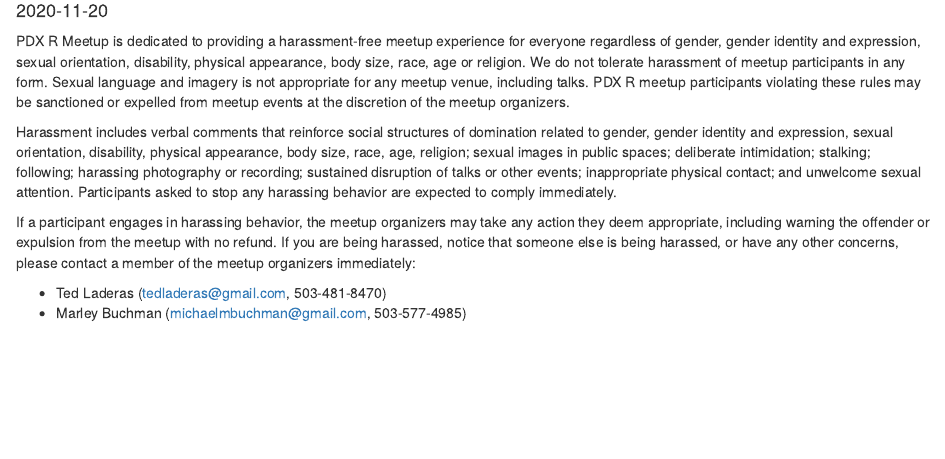
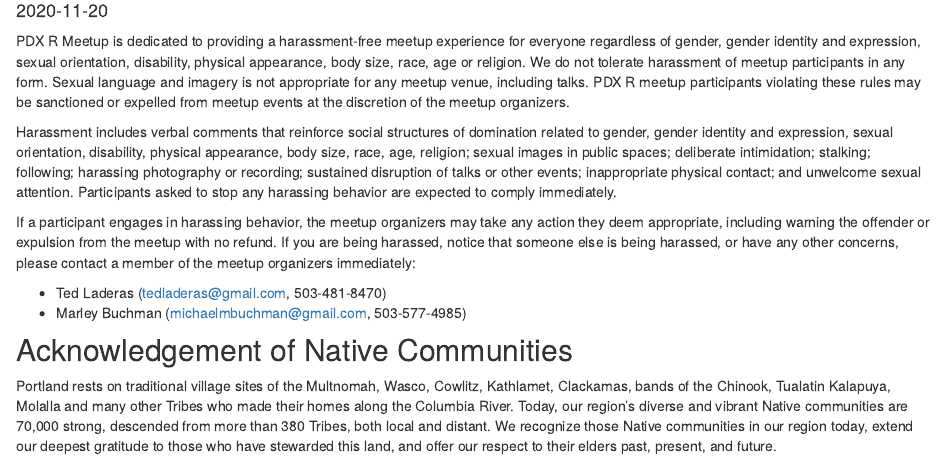
Before and after one commit to pdxrlang/pdxrlangsite, an R Markdown document (code-of-conduct.Rmd): the page in a window 1100 px wide, from 140 px down. Rendered offline with R 4.5, knitr and Pandoc, with nearby package versions; drawn as R Markdown's standard HTML page in place of the format the file asks for.

Commit message:
update with acknowledgement of native communities

```diff
--- a/code-of-conduct.Rmd
+++ b/code-of-conduct.Rmd
@@ -18,3 +18,7 @@
 
 - Ted Laderas (tedladeras@gmail.com, 503-481-8470)
 - Marley Buchman (michaelmbuchman@gmail.com, 503-577-4985)
+
+## Acknowledgement of Native Communities
+
+Portland rests on traditional village sites of the Multnomah, Wasco, Cowlitz, Kathlamet, Clackamas, bands of the Chinook, Tualatin Kalapuya, Molalla and many other Tribes who made their homes along the Columbia River. Today, our region’s diverse and vibrant Native communities are 70,000 strong, descended from more than 380 Tribes, both local and distant. We recognize those Native communities in our region today, extend our deepest gratitude to those who have stewarded this land, and offer our respect to their elders past, present, and future.
```
Also changed, not shown: index.Rmd (+0 -1 lines), 3 other files.
